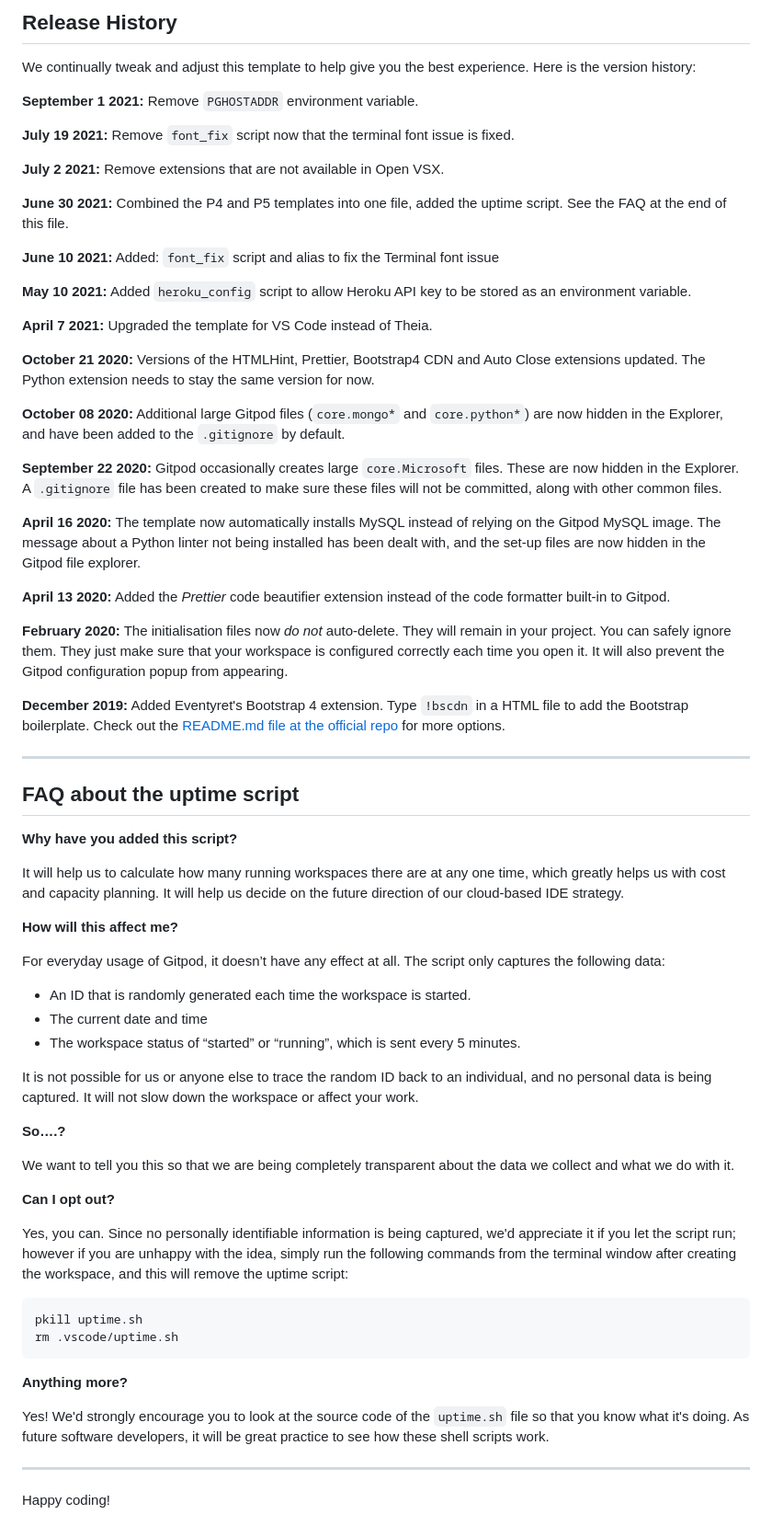
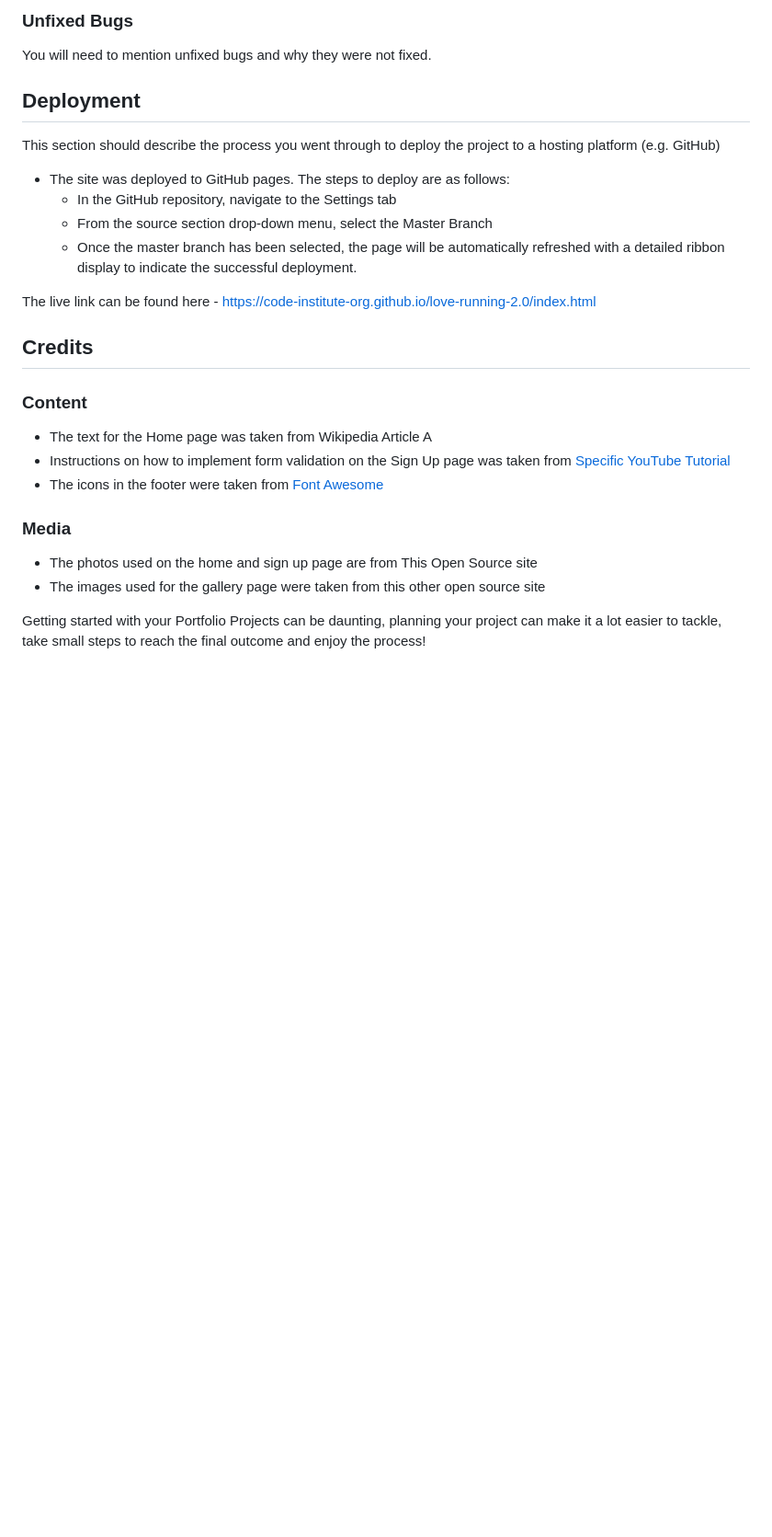
Before and after one commit to adzz7867/adzz7867.github.io, a Markdown page: README.md, the part around one of its changes. Shown at 92% size. Drawn GitHub-style; blank space fills up the shorter version.

````diff
--- a/README.md
+++ b/README.md
@@ -38,71 +66,35 @@ You can now use the `heroku` CLI program - try running `heroku apps` to confirm
 
-## Release History
+### Unfixed Bugs
 
-We continually tweak and adjust this template to help give you the best experience. Here is the version history:
+You will need to mention unfixed bugs and why they were not fixed.
+## Deployment
 
-**September 1 2021:** Remove `PGHOSTADDR` environment variable.
+This section should describe the process you went through to deploy the project to a hosting platform (e.g. GitHub)
 
-**July 19 2021:** Remove `font_fix` script now that the terminal font issue is fixed.
+- The site was deployed to GitHub pages. The steps to deploy are as follows:
+  - In the GitHub repository, navigate to the Settings tab
+  - From the source section drop-down menu, select the Master Branch
+  - Once the master branch has been selected, the page will be automatically refreshed with a detailed ribbon display to indicate the successful deployment.
 
-**July 2 2021:** Remove extensions that are not available in Open VSX.
+The live link can be found here - https://code-institute-org.github.io/love-running-2.0/index.html
 
-**June 30 2021:** Combined the P4 and P5 templates into one file, added the uptime script. See the FAQ at the end of this file.
 
-**June 10 2021:** Added: `font_fix` script and alias to fix the Terminal font issue
+## Credits
 
-**May 10 2021:** Added `heroku_config` script to allow Heroku API key to be stored as an environment variable.
 
-**April 7 2021:** Upgraded the template for VS Code instead of Theia.
 
-**October 21 2020:** Versions of the HTMLHint, Prettier, Bootstrap4 CDN and Auto Close extensions updated. The Python extension needs to stay the same version for now.
+### Content
 
-**October 08 2020:** Additional large Gitpod files (`core.mongo*` and `core.python*`) are now hidden in the Explorer, and have been added to the `.gitignore` by default.
+- The text for the Home page was taken from Wikipedia Article A
+- Instructions on how to implement form validation on the Sign Up page was taken from [Specific YouTube Tutorial](https://www.youtube.com/)
+- The icons in the footer were taken from [Font Awesome](https://fontawesome.com/)
 
-**September 22 2020:** Gitpod occasionally creates large `core.Microsoft` files. These are now hidden in the Explorer. A `.gitignore` file has been created to make sure these files will not be committed, along with other common files.
+### Media
 
-**April 16 2020:** The template now automatically installs MySQL instead of relying on the Gitpod MySQL image. The message about a Python linter not being installed has been dealt with, and the set-up files are now hidden in the Gitpod file explorer.
+- The photos used on the home and sign up page are from This Open Source site
+- The images used for the gallery page were taken from this other open source site
 
-**April 13 2020:** Added the _Prettier_ code beautifier extension instead of the code formatter built-in to Gitpod.
 
-**February 2020:** The initialisation files now _do not_ auto-delete. They will remain in your project. You can safely ignore them. They just make sure that your workspace is configured correctly each time you open it. It will also prevent the Gitpod configuration popup from appearing.
 
-**December 2019:** Added Eventyret's Bootstrap 4 extension. Type `!bscdn` in a HTML file to add the Bootstrap boilerplate. Check out the <a href="https://github.com/Eventyret/vscode-bcdn" target="_blank">README.md file at the official repo</a> for more options.
 
-------
-
-## FAQ about the uptime script
-
-**Why have you added this script?**
-
-It will help us to calculate how many running workspaces there are at any one time, which greatly helps us with cost and capacity planning. It will help us decide on the future direction of our cloud-based IDE strategy.
-
-**How will this affect me?**
-
-For everyday usage of Gitpod, it doesn’t have any effect at all. The script only captures the following data:
-
-- An ID that is randomly generated each time the workspace is started.
-- The current date and time
-- The workspace status of “started” or “running”, which is sent every 5 minutes.
-
-It is not possible for us or anyone else to trace the random ID back to an individual, and no personal data is being captured. It will not slow down the workspace or affect your work.
-
-**So….?**
-
-We want to tell you this so that we are being completely transparent about the data we collect and what we do with it.
-
-**Can I opt out?**
-
-Yes, you can. Since no personally identifiable information is being captured, we'd appreciate it if you let the script run; however if you are unhappy with the idea, simply run the following commands from the terminal window after creating the workspace, and this will remove the uptime script:
-
-```
-pkill uptime.sh
-rm .vscode/uptime.sh
-```
-
-**Anything more?**
-
-Yes! We'd strongly encourage you to look at the source code of the `uptime.sh` file so that you know what it's doing. As future software developers, it will be great practice to see how these shell scripts work.
-
----
-
-Happy coding!
+Getting started with your Portfolio Projects can be daunting, planning your project can make it a lot easier to tackle, take small steps to reach the final outcome and enjoy the process!
````
Also changed, not shown: other parts of README.md (+48 -20 lines).
